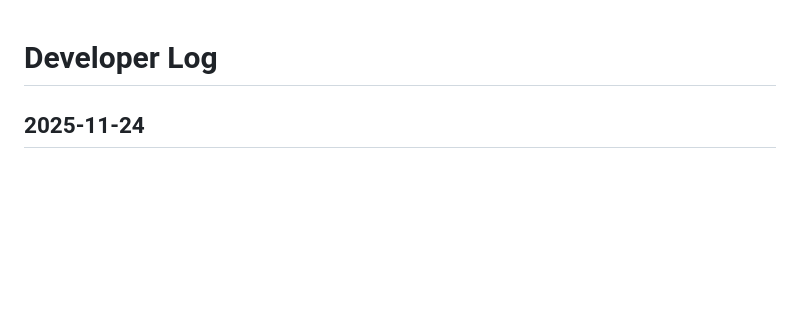
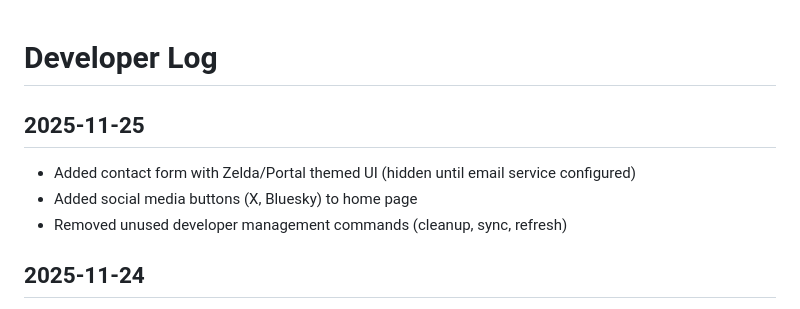
Before and after one commit to chibanaryan/acclaimed_video_games, a Markdown page: DEVLOG.md, the part around the change. GitHub-like rendering; blank space fills up the shorter version.

Commit message:
Update DEVLOG for 2025-11-25

```diff
--- a/DEVLOG.md
+++ b/DEVLOG.md
@@ -1,4 +1,10 @@
 # Developer Log
+
+## 2025-11-25
+
+- Added contact form with Zelda/Portal themed UI (hidden until email service configured)
+- Added social media buttons (X, Bluesky) to home page
+- Removed unused developer management commands (cleanup, sync, refresh)
 
 ## 2025-11-24
 
```
